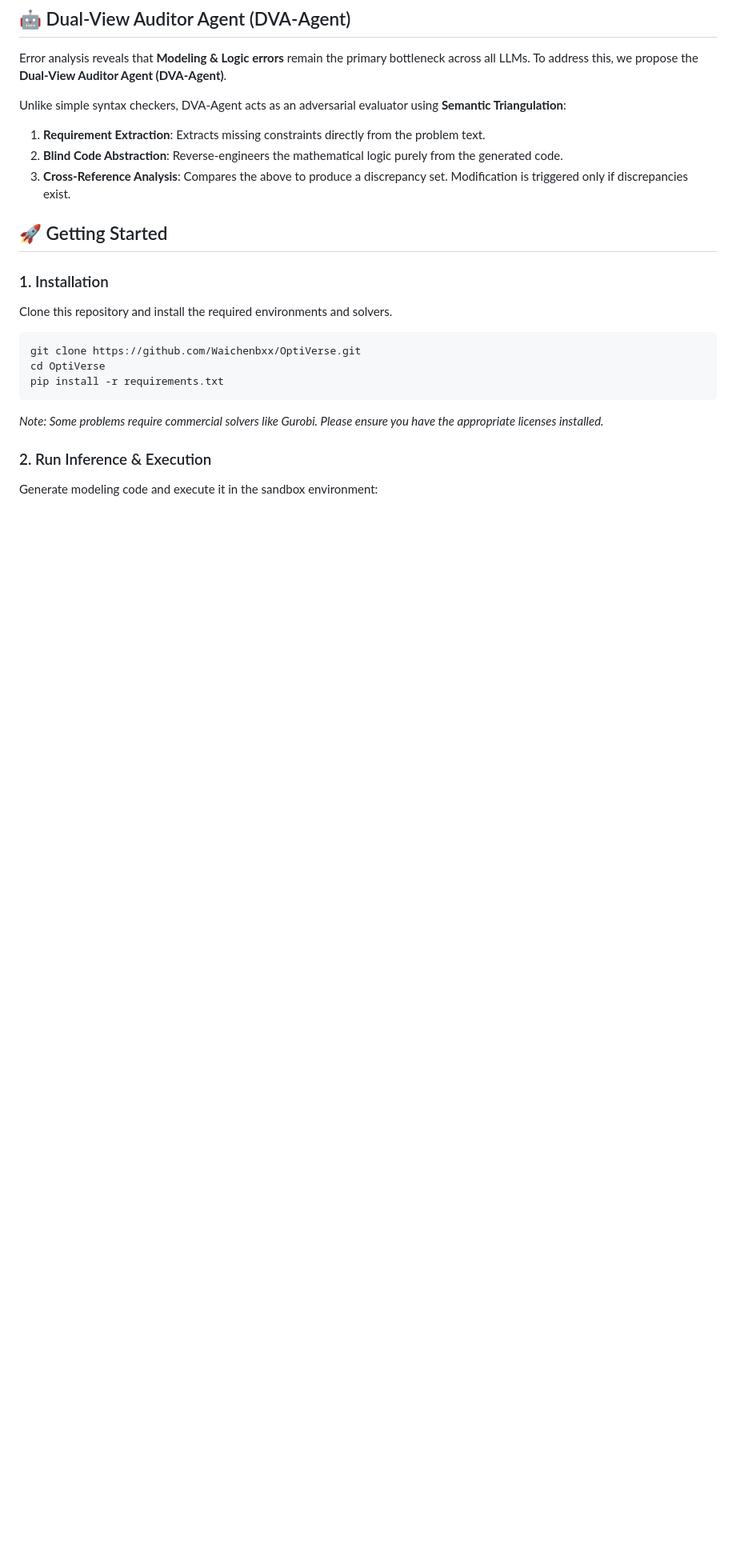
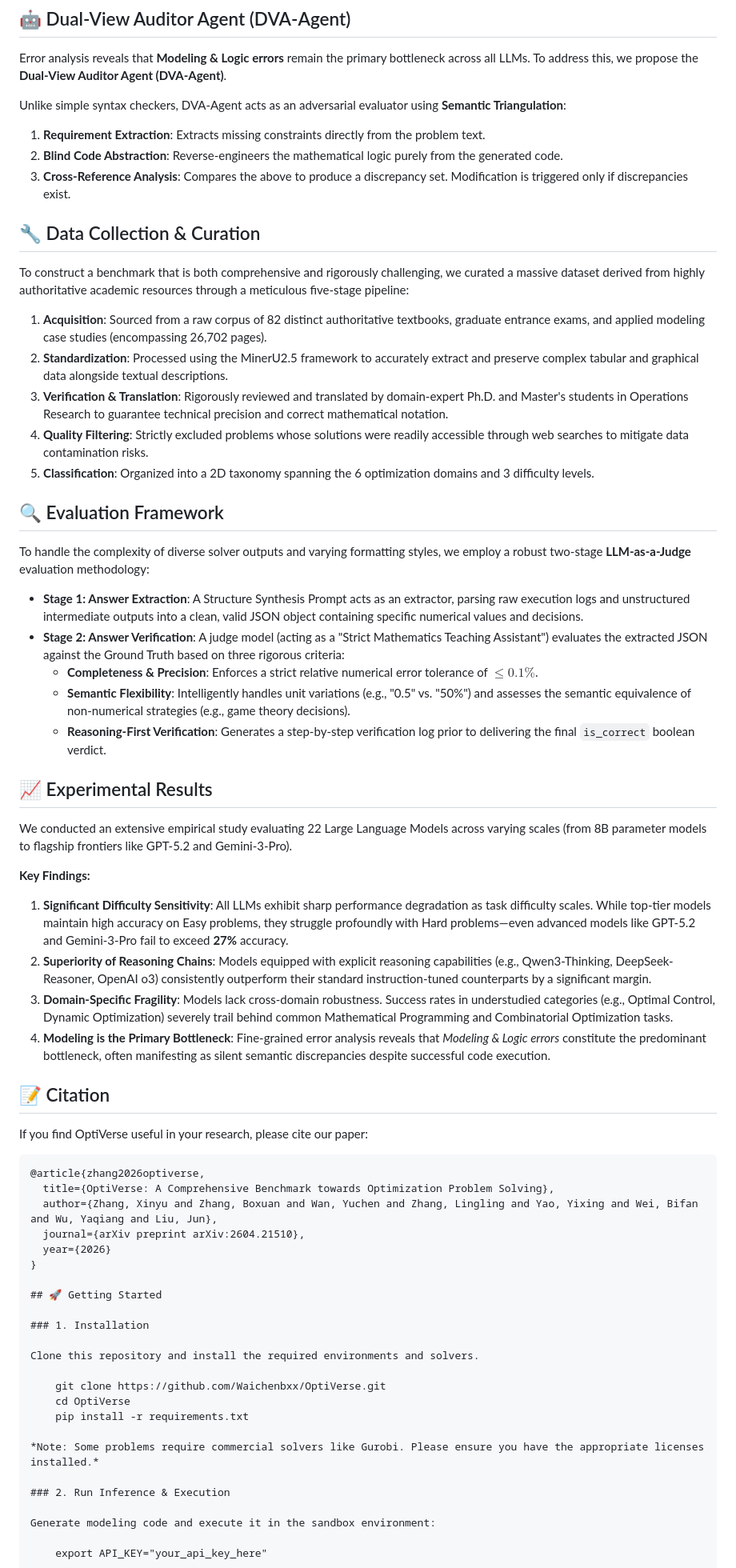
Before and after one commit to Waichenbxx/OptiVerse, a Markdown page: README.md, the part around the change. Shown at 80% size. Drawn GitHub-style; blank space fills up the shorter version.

````diff
--- a/README.md
+++ b/README.md
@@ -41,6 +41,48 @@ Unlike simple syntax checkers, DVA-Agent acts as an adversarial evaluator using
 1. **Requirement Extraction**: Extracts missing constraints directly from the problem text.
 2. **Blind Code Abstraction**: Reverse-engineers the mathematical logic purely from the generated code.
 3. **Cross-Reference Analysis**: Compares the above to produce a discrepancy set. Modification is triggered only if discrepancies exist.
+
+## 🔧 Data Collection & Curation
+
+To construct a benchmark that is both comprehensive and rigorously challenging, we curated a massive dataset derived from highly authoritative academic resources through a meticulous five-stage pipeline:
+
+1. **Acquisition**: Sourced from a raw corpus of 82 distinct authoritative textbooks, graduate entrance exams, and applied modeling case studies (encompassing 26,702 pages).
+2. **Standardization**: Processed using the MinerU2.5 framework to accurately extract and preserve complex tabular and graphical data alongside textual descriptions.
+3. **Verification & Translation**: Rigorously reviewed and translated by domain-expert Ph.D. and Master's students in Operations Research to guarantee technical precision and correct mathematical notation.
+4. **Quality Filtering**: Strictly excluded problems whose solutions were readily accessible through web searches to mitigate data contamination risks.
+5. **Classification**: Organized into a 2D taxonomy spanning the 6 optimization domains and 3 difficulty levels.
+
+## 🔍 Evaluation Framework
+
+To handle the complexity of diverse solver outputs and varying formatting styles, we employ a robust two-stage **LLM-as-a-Judge** evaluation methodology:
+
+* **Stage 1: Answer Extraction**: A Structure Synthesis Prompt acts as an extractor, parsing raw execution logs and unstructured intermediate outputs into a clean, valid JSON object containing specific numerical values and decisions.
+* **Stage 2: Answer Verification**: A judge model (acting as a "Strict Mathematics Teaching Assistant") evaluates the extracted JSON against the Ground Truth based on three rigorous criteria:
+  * **Completeness & Precision**: Enforces a strict relative numerical error tolerance of **$\le 0.1\%$**.
+  * **Semantic Flexibility**: Intelligently handles unit variations (e.g., "0.5" vs. "50%") and assesses the semantic equivalence of non-numerical strategies (e.g., game theory decisions).
+  * **Reasoning-First Verification**: Generates a step-by-step verification log prior to delivering the final `is_correct` boolean verdict.
+
+## 📈 Experimental Results
+
+We conducted an extensive empirical study evaluating 22 Large Language Models across varying scales (from 8B parameter models to flagship frontiers like GPT-5.2 and Gemini-3-Pro).
+
+**Key Findings:**
+1. **Significant Difficulty Sensitivity**: All LLMs exhibit sharp performance degradation as task difficulty scales. While top-tier models maintain high accuracy on Easy problems, they struggle profoundly with Hard problems—even advanced models like GPT-5.2 and Gemini-3-Pro fail to exceed **27%** accuracy.
+2. **Superiority of Reasoning Chains**: Models equipped with explicit reasoning capabilities (e.g., Qwen3-Thinking, DeepSeek-Reasoner, OpenAI o3) consistently outperform their standard instruction-tuned counterparts by a significant margin.
+3. **Domain-Specific Fragility**: Models lack cross-domain robustness. Success rates in understudied categories (e.g., Optimal Control, Dynamic Optimization) severely trail behind common Mathematical Programming and Combinatorial Optimization tasks.
+4. **Modeling is the Primary Bottleneck**: Fine-grained error analysis reveals that *Modeling & Logic errors* constitute the predominant bottleneck, often manifesting as silent semantic discrepancies despite successful code execution.
+
+## 📝 Citation
+
+If you find OptiVerse useful in your research, please cite our paper:
+
+```bibtex
+@article{zhang2026optiverse,
+  title={OptiVerse: A Comprehensive Benchmark towards Optimization Problem Solving},
+  author={Zhang, Xinyu and Zhang, Boxuan and Wan, Yuchen and Zhang, Lingling and Yao, Yixing and Wei, Bifan and Wu, Yaqiang and Liu, Jun},
+  journal={arXiv preprint arXiv:2604.21510},
+  year={2026}
+}
 
 ## 🚀 Getting Started
 
````
